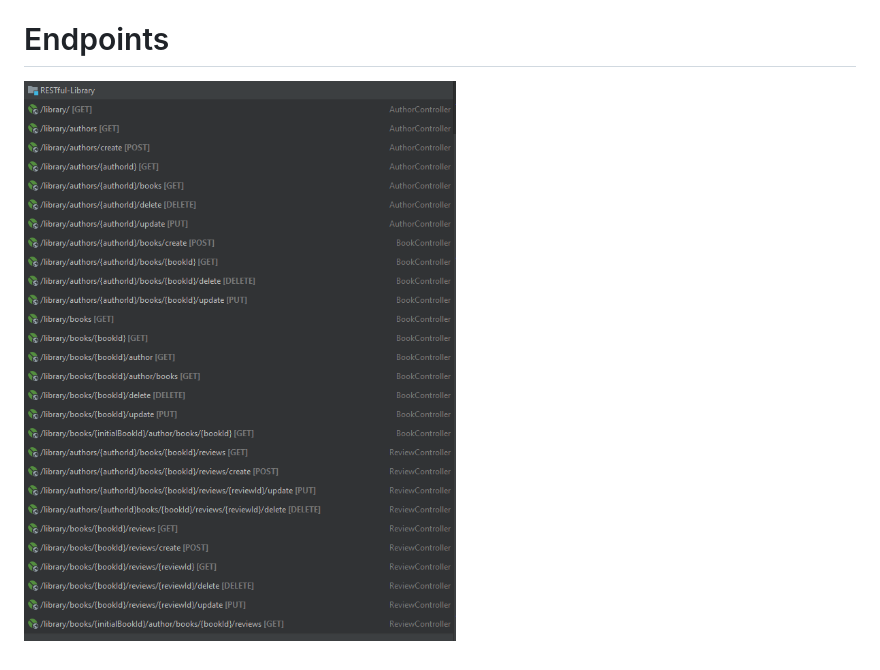
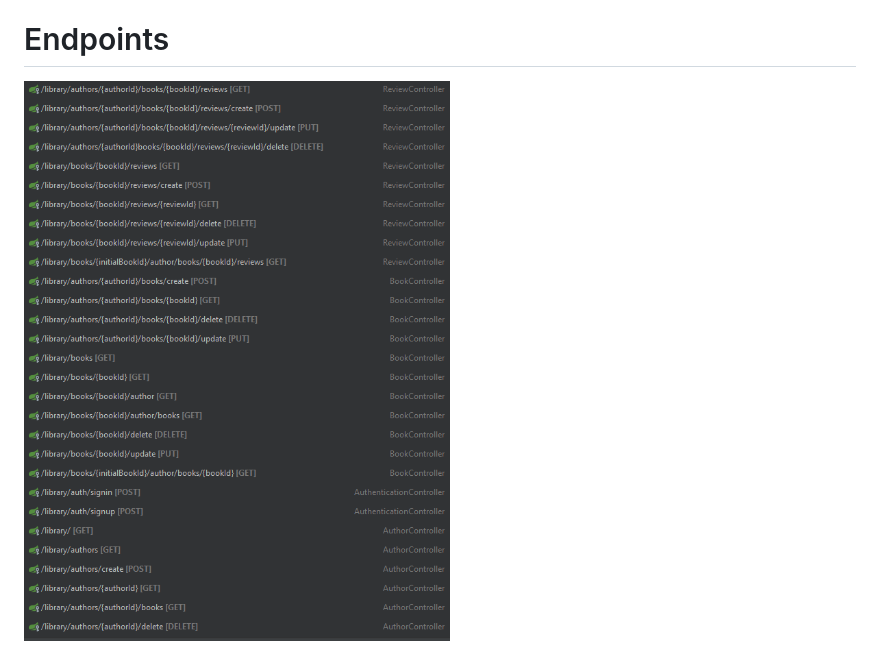
Before and after one commit to VladMakhov/Library-API, a Markdown page: README.md, the part around the change. Rendered like a GitHub page; pictures changed too: img.png (deleted), img_2.png (added).

```diff
--- a/README.md
+++ b/README.md
@@ -7,4 +7,4 @@ How to set up project:
 4) http://localhost:8080/library/ + check in Endpoints to navigate
 
 # Endpoints
-![img.png](img.png)
+![img_2.png](img_2.png)
```
Also changed, not shown: 13 other files.
